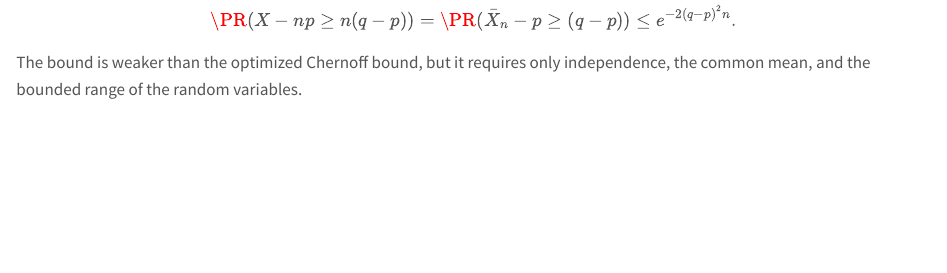
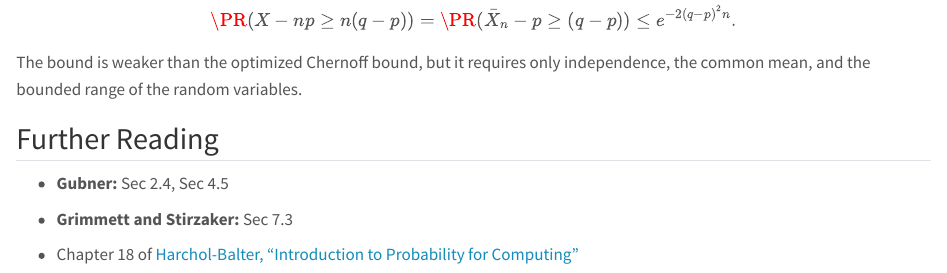
Before and after one commit to adityam/probability-and-random-signals, a Quarto document (inequalities.qmd): the page in a window 1100 px wide, from 9710 px down. Rendered offline with R 4.5, knitr and Pandoc in place of Quarto, with nearby package versions.

Commit message:
Added additional reading

```diff
--- a/inequalities.qmd
+++ b/inequalities.qmd
@@ -533,3 +533,11 @@ $$
 $$
 
 The bound is weaker than the optimized Chernoff bound, but it requires only independence, the common mean, and the bounded range of the random variables.
+
+## Further Reading {-}
+
+- **Gubner:** Sec 2.4, Sec 4.5
+
+- **Grimmett and Stirzaker:** Sec 7.3
+
+- Chapter 18 of [Harchol-Balter, "Introduction to Probability for Computing"](https://www.cs.cmu.edu/~harchol/Probability/chapters/HarcholBalterWholeBook.pdf#page=328.09)
```
